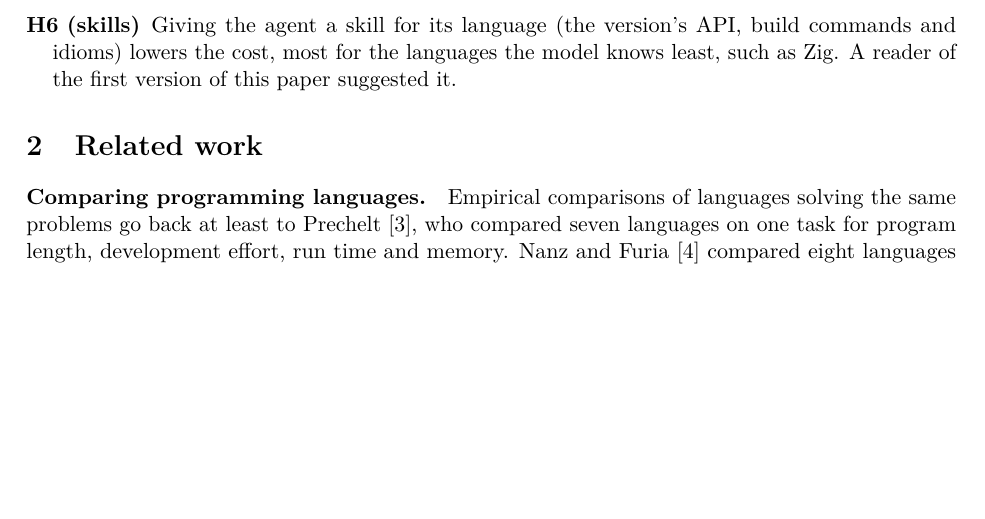
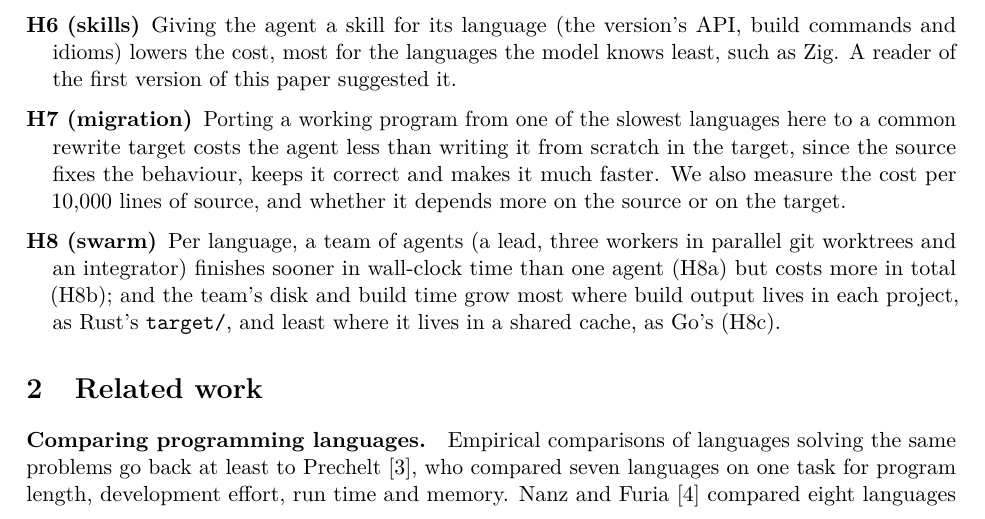
Before and after one commit to afa7789/TKNbenchmark, a LaTeX paper (paper/paper.tex): part of page 2 of 12, cut so that both start at the same text, the shorter picture padded with empty space. Compiled offline with pdfLaTeX.

Commit message:
docs(paper): H7 (migration) and H8 (swarm) stated before their runs

```diff
--- a/paper/paper.tex
+++ b/paper/paper.tex
@@ -102,6 +102,14 @@ them running Rust + React in a server for chat bots, supplied the hypotheses:
   \item[H6 (skills)] Giving the agent a skill for its language (the version's API, build commands and
         idioms) lowers the cost, most for the languages the model knows least, such as Zig. A reader of
         the first version of this paper suggested it.
+  \item[H7 (migration)] Porting a working program from one of the slowest languages here to a common
+        rewrite target costs the agent less than writing it from scratch in the target, since the source
+        fixes the behaviour, keeps it correct and makes it much faster. We also measure the cost per
+        10,000 lines of source, and whether it depends more on the source or on the target.
+  \item[H8 (swarm)] Per language, a team of agents (a lead, three workers in parallel git worktrees and an
+        integrator) finishes sooner in wall-clock time than one agent (H8a) but costs more in total (H8b);
+        and the team's disk and build time grow most where build output lives in each project, as Rust's
+        \texttt{target/}, and least where it lives in a shared cache, as Go's (H8c).
 \end{description}
 
 \section{Related work}
```
